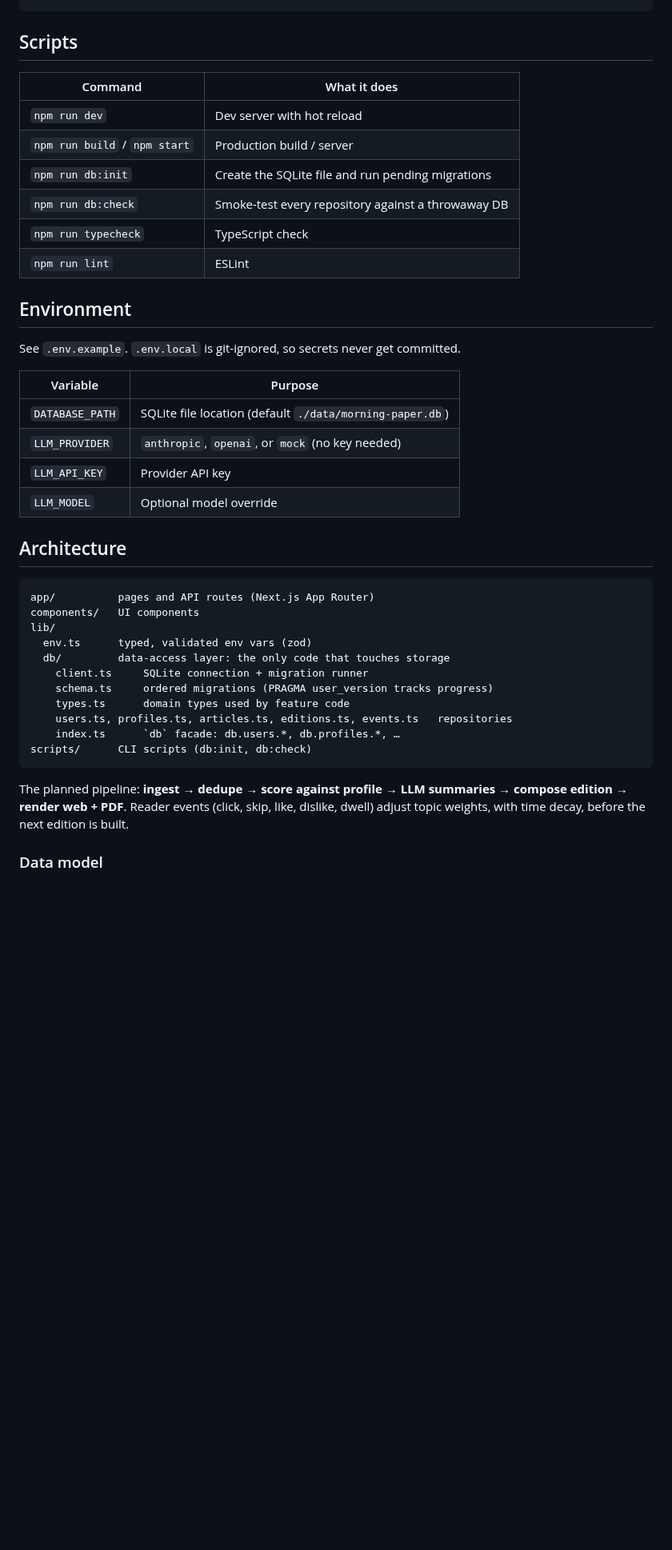
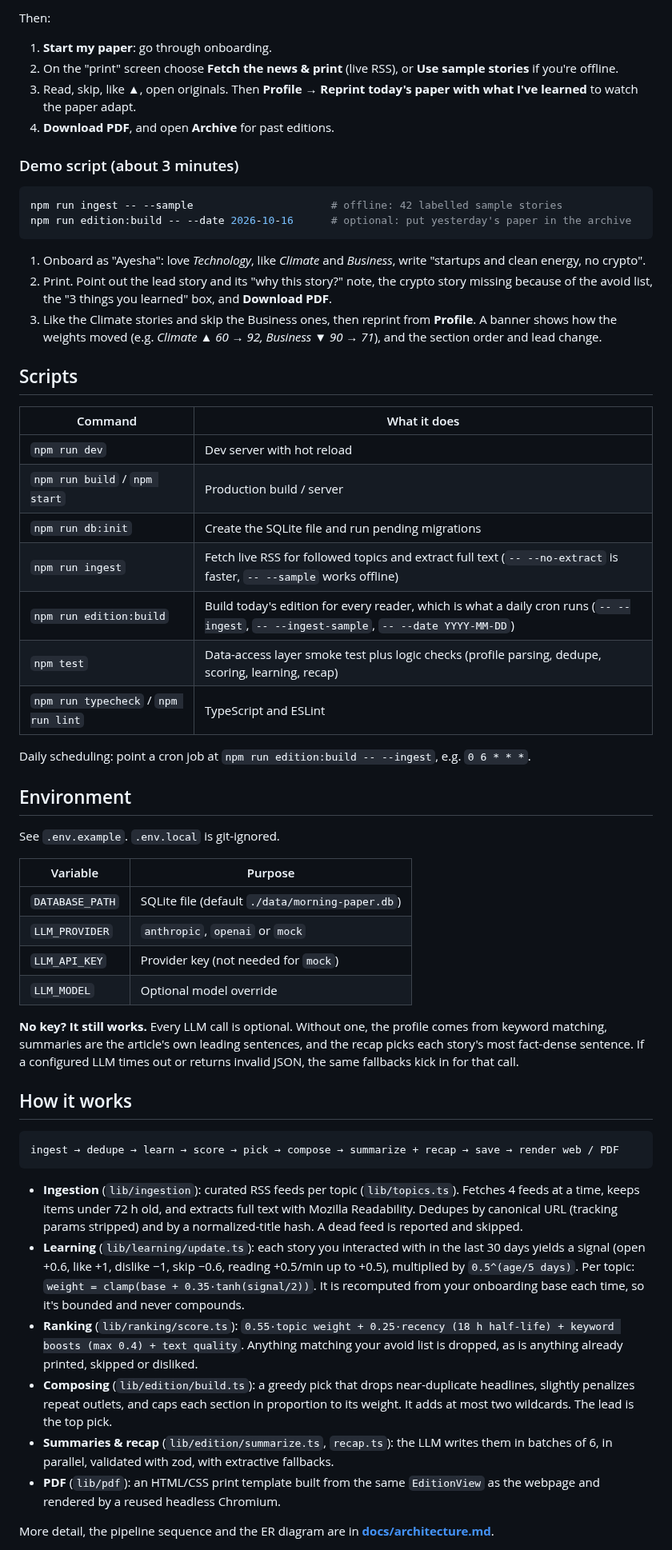
Before and after one commit to Fahad-Onyx/personal_morning_paper, a Markdown page: README.md, the part around one of its changes. Shown at 80% size. Rendered like a GitHub page; blank space fills up the shorter version.

````diff
--- a/README.md
+++ b/README.md
@@ -31,4 +30,22 @@ npm run dev                    # http://localhost:3000
 ```
+
+Then:
+
+1. **Start my paper**: go through onboarding.
+2. On the "print" screen choose **Fetch the news & print** (live RSS), or **Use sample stories** if you're offline.
+3. Read, skip, like ▲, open originals. Then **Profile → Reprint today's paper with what I've learned** to watch the paper adapt.
+4. **Download PDF**, and open **Archive** for past editions.
+
+### Demo script (about 3 minutes)
+
+```bash
+npm run ingest -- --sample                      # offline: 42 labelled sample stories
+npm run edition:build -- --date 2026-10-16      # optional: put yesterday's paper in the archive
+```
+
+1. Onboard as "Ayesha": love *Technology*, like *Climate* and *Business*, write "startups and clean energy, no crypto".
+2. Print. Point out the lead story and its "why this story?" note, the crypto story missing because of the avoid list, the "3 things you learned" box, and **Download PDF**.
+3. Like the Climate stories and skip the Business ones, then reprint from **Profile**. A banner shows how the weights moved (e.g. *Climate ▲ 60 → 92, Business ▼ 90 → 71*), and the section order and lead change.
 
 ## Scripts
 
@@ -37,38 +54,38 @@ npm run dev                    # http://localhost:3000
 | `npm run dev` | Dev server with hot reload |
 | `npm run build` / `npm start` | Production build / server |
 | `npm run db:init` | Create the SQLite file and run pending migrations |
-| `npm run db:check` | Smoke-test every repository against a throwaway DB |
-| `npm run typecheck` | TypeScript check |
-| `npm run lint` | ESLint |
+| `npm run ingest` | Fetch live RSS for followed topics and extract full text (`-- --no-extract` is faster, `-- --sample` works offline) |
+| `npm run edition:build` | Build today's edition for every reader, which is what a daily cron runs (`-- --ingest`, `-- --ingest-sample`, `-- --date YYYY-MM-DD`) |
+| `npm test` | Data-access layer smoke test plus logic checks (profile parsing, dedupe, scoring, learning, recap) |
+| `npm run typecheck` / `npm run lint` | TypeScript and ESLint |
+
+Daily scheduling: point a cron job at `npm run edition:build -- --ingest`, e.g. `0 6 * * *`.
 
 ## Environment
 
-See `.env.example`. `.env.local` is git-ignored, so secrets never get committed.
+See `.env.example`. `.env.local` is git-ignored.
 
 | Variable | Purpose |
 |---|---|
-| `DATABASE_PATH` | SQLite file location (default `./data/morning-paper.db`) |
-| `LLM_PROVIDER` | `anthropic`, `openai`, or `mock` (no key needed) |
-| `LLM_API_KEY` | Provider API key |
+| `DATABASE_PATH` | SQLite file (default `./data/morning-paper.db`) |
+| `LLM_PROVIDER` | `anthropic`, `openai` or `mock` |
+| `LLM_API_KEY` | Provider key (not needed for `mock`) |
 | `LLM_MODEL` | Optional model override |
 
-## Architecture
+**No key? It still works.** Every LLM call is optional. Without one, the profile comes from keyword matching, summaries are the article's own leading sentences, and the recap picks each story's most fact-dense sentence. If a configured LLM times out or returns invalid JSON, the same fallbacks kick in for that call.
+
+## How it works
 
 ```
-app/          pages and API routes (Next.js App Router)
-components/   UI components
-lib/
-  env.ts      typed, validated env vars (zod)
-  db/         data-access layer: the only code that touches storage
-    client.ts     SQLite connection + migration runner
-    schema.ts     ordered migrations (PRAGMA user_version tracks progress)
-    types.ts      domain types used by feature code
-    users.ts, profiles.ts, articles.ts, editions.ts, events.ts   repositories
-    index.ts      `db` facade: db.users.*, db.profiles.*, …
-scripts/      CLI scripts (db:init, db:check)
+ingest → dedupe → learn → score → pick → compose → summarize + recap → save → render web / PDF
 ```
 
-The planned pipeline: **ingest → dedupe → score against profile → LLM summaries → compose edition → render web + PDF**. Reader events (click, skip, like, dislike, dwell) adjust topic weights, with time decay, before the next edition is built.
+- **Ingestion** (`lib/ingestion`): curated RSS feeds per topic (`lib/topics.ts`). Fetches 4 feeds at a time, keeps items under 72 h old, and extracts full text with Mozilla Readability. Dedupes by canonical URL (tracking params stripped) and by a normalized-title hash. A dead feed is reported and skipped.
+- **Learning** (`lib/learning/update.ts`): each story you interacted with in the last 30 days yields a signal (open +0.6, like +1, dislike −1, skip −0.6, reading +0.5/min up to +0.5), multiplied by `0.5^(age/5 days)`. Per topic: `weight = clamp(base + 0.35·tanh(signal/2))`. It is recomputed from your onboarding base each time, so it's bounded and never compounds.
+- **Ranking** (`lib/ranking/score.ts`): `0.55·topic weight + 0.25·recency (18 h half-life) + keyword boosts (max 0.4) + text quality`. Anything matching your avoid list is dropped, as is anything already printed, skipped or disliked.
+- **Composing** (`lib/edition/build.ts`): a greedy pick that drops near-duplicate headlines, slightly penalizes repeat outlets, and caps each section in proportion to its weight. It adds at most two wildcards. The lead is the top pick.
+- **Summaries & recap** (`lib/edition/summarize.ts`, `recap.ts`): the LLM writes them in batches of 6, in parallel, validated with zod, with extractive fallbacks.
+- **PDF** (`lib/pdf`): an HTML/CSS print template built from the same `EditionView` as the webpage and rendered by a reused headless Chromium.
 
-### Data model
+More detail, the pipeline sequence and the ER diagram are in **[docs/architecture.md](docs/architecture.md)**.
 
````
Also changed, not shown: other parts of README.md (+48 -27 lines), docs/architecture.md (added, +180 -0 lines), docs/data-model.png (added), docs/pipeline.png (added), docs/system-diagram.png (added), 7 other files.
